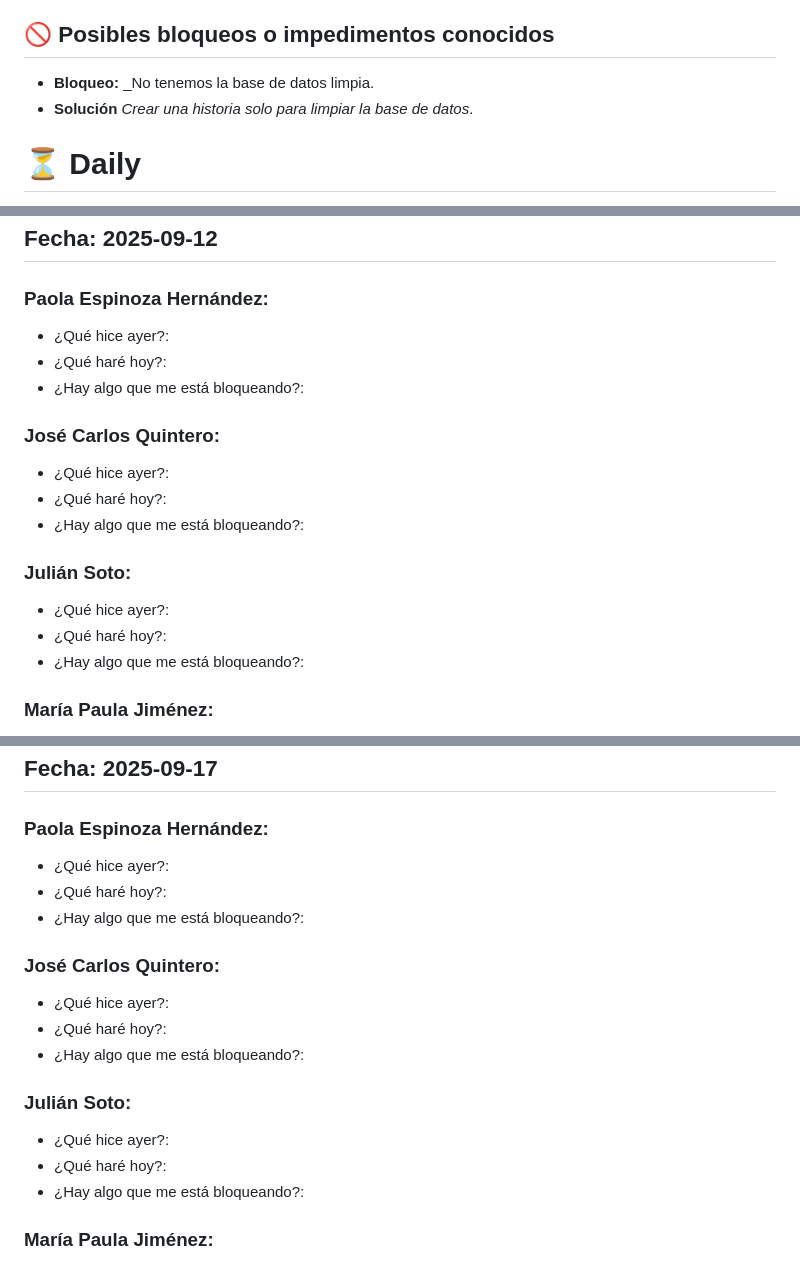
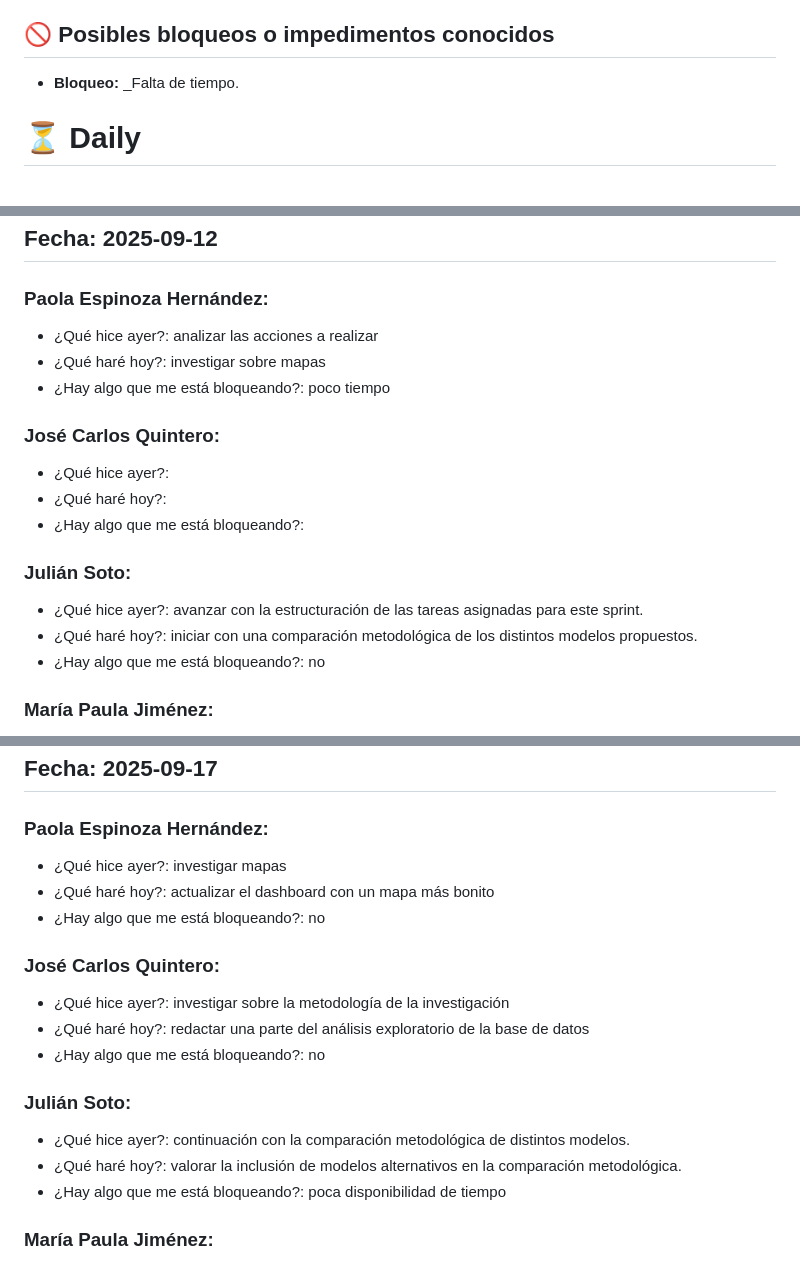
Before and after one commit to CA0307-II-2025/grupo-1, a Markdown page: scrum/sprints/sprint_3.md, 3 parts joined by grey strips. Drawn GitHub-style.

Commit message:
feat: agrego los dailys del 12 y 17

```diff
--- a/scrum/sprints/sprint_3.md
+++ b/scrum/sprints/sprint_3.md
@@ -30,8 +30,7 @@
 
 ## 🚫 Posibles bloqueos o impedimentos conocidos
 
-- **Bloqueo:** _No tenemos la base de datos limpia.
-- **Solución** _Crear una historia solo para limpiar la base de datos_.
+- **Bloqueo:** _Falta de tiempo.
 
 
 
@@ -72,9 +71,9 @@ El formato para cada estudiante debe ser
 ##  Fecha: 2025-09-12
 
 ### Paola Espinoza Hernández:
-- ¿Qué hice ayer?:
-- ¿Qué haré hoy?:
-- ¿Hay algo que me está bloqueando?:
+- ¿Qué hice ayer?: analizar las acciones a realizar
+- ¿Qué haré hoy?: investigar sobre mapas
+- ¿Hay algo que me está bloqueando?:  poco tiempo
 
 ### José Carlos Quintero:
 - ¿Qué hice ayer?:
@@ -82,8 +81,8 @@ El formato para cada estudiante debe ser
 - ¿Hay algo que me está bloqueando?:
 
 ### Julián Soto:
-- ¿Qué hice ayer?:
-- ¿Qué haré hoy?:
-- ¿Hay algo que me está bloqueando?:
+- ¿Qué hice ayer?: avanzar con la estructuración de las tareas asignadas para este sprint.
+- ¿Qué haré hoy?: iniciar con una comparación metodológica de los distintos modelos propuestos.
+- ¿Hay algo que me está bloqueando?: no
 
 ### María Paula Jiménez:
@@ -96,18 +95,18 @@ El formato para cada estudiante debe ser
 ##  Fecha: 2025-09-17
 
 ### Paola Espinoza Hernández:
-- ¿Qué hice ayer?:
-- ¿Qué haré hoy?:
-- ¿Hay algo que me está bloqueando?:
+- ¿Qué hice ayer?: investigar mapas
+- ¿Qué haré hoy?: actualizar el dashboard con un mapa más bonito
+- ¿Hay algo que me está bloqueando?:  no
 
 ### José Carlos Quintero:
-- ¿Qué hice ayer?:
-- ¿Qué haré hoy?:
-- ¿Hay algo que me está bloqueando?:
+- ¿Qué hice ayer?: investigar sobre la metodología de la investigación
+- ¿Qué haré hoy?: redactar una parte del análisis exploratorio de la base de datos
+- ¿Hay algo que me está bloqueando?: no
 
 ### Julián Soto:
-- ¿Qué hice ayer?:
-- ¿Qué haré hoy?:
-- ¿Hay algo que me está bloqueando?:
+- ¿Qué hice ayer?: continuación con la comparación metodológica de distintos modelos.
+- ¿Qué haré hoy?: valorar la inclusión de modelos alternativos en la comparación metodológica.
+- ¿Hay algo que me está bloqueando?: poca disponibilidad de tiempo
 
 ### María Paula Jiménez:
```
Also changed, not shown: other parts of scrum/sprints/sprint_3.md (+7 -6 lines).
